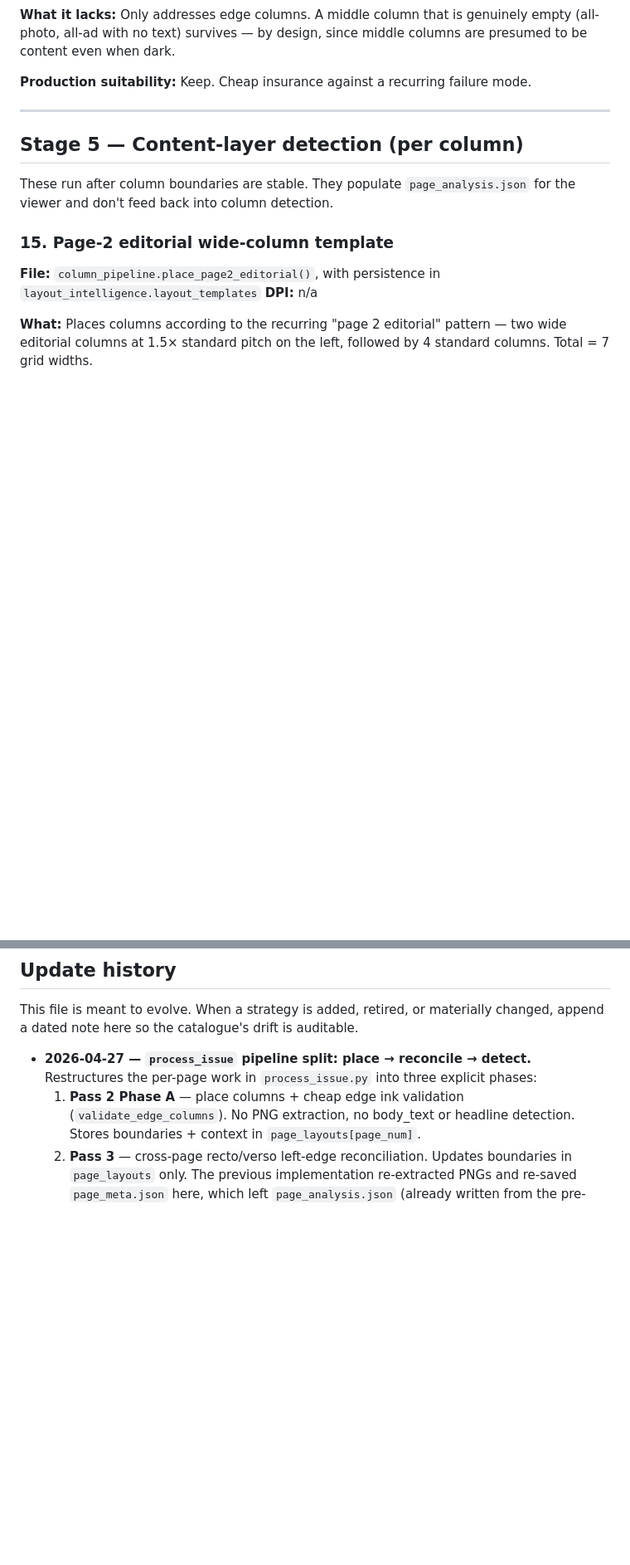
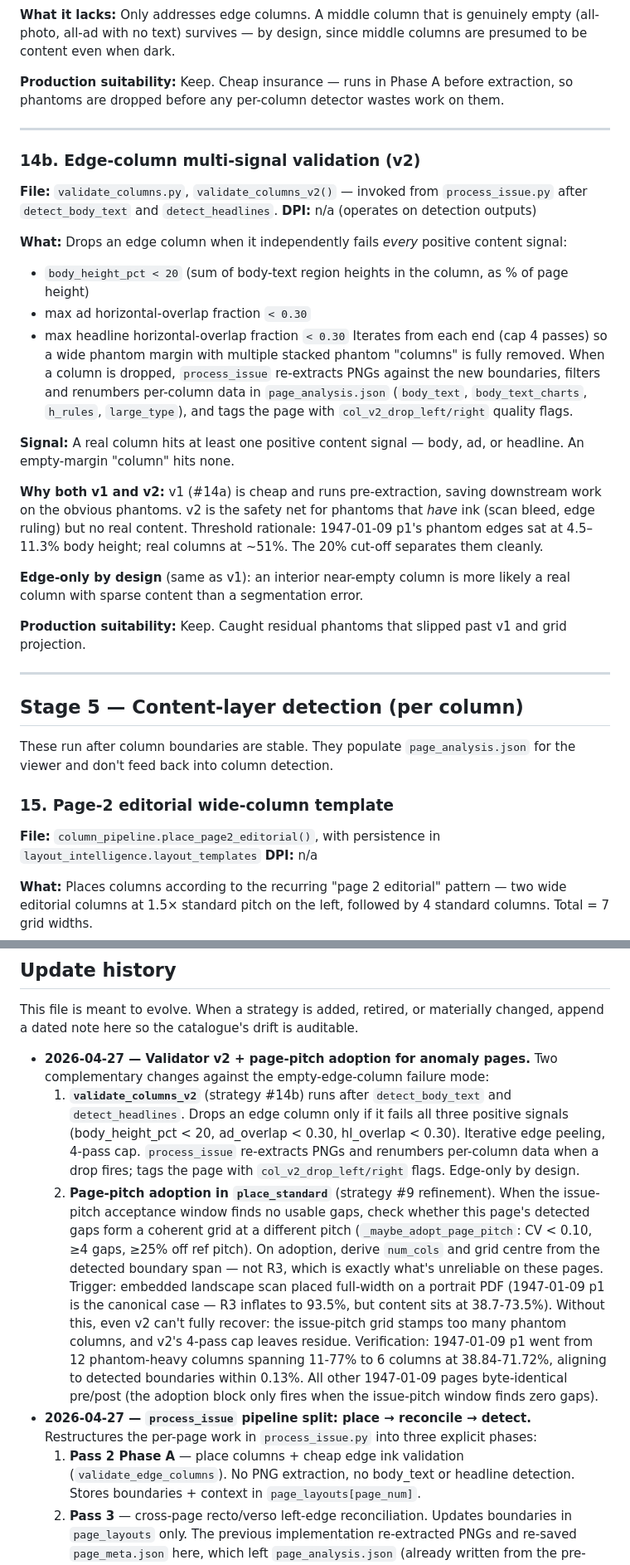
Before and after one commit to surfimpress/MVTMcols, a Markdown page: instructions/detection_methods_review.md, 2 parts joined by grey strips. Shown at 83% size. Drawn GitHub-style; blank space fills up the shorter version.

Commit message:
instructions: validator-v2 + page-pitch adoption + 1947-01-09 anomaly
detection_methods_review:
  - New strategy 14b (validate_columns_v2) — post-detection edge-column
    drop using body-text/ad/headline signals.
  - Strategy 9 picks up a "page-pitch adoption (anomaly path)" note
    documenting the new _maybe_adopt_page_pitch path in
    place_standard.
  - Summary table splits 14 into 14a (v1 ink) / 14b (v2 multi-signal).
  - Update-history entry covering both changes and the verification.

layout_observations:
  - 1947-01-09 p1 added as the canonical anomaly-page reference
    (landscape scan placed full-width on portrait PDF; pdf_image_rect
    fools R3 but Pass 1 boundaries are correct). Notes the
    aspect-ratio up-front check as a wishlist refinement.

Co-Authored-By: Claude Opus 4 <noreply@anthropic.com>

```diff
--- a/instructions/detection_methods_review.md
+++ b/instructions/detection_methods_review.md
@@ -386,8 +398,48 @@ threshold was empirically calibrated on the 1878–1965 sample corpus.
 genuinely empty (all-photo, all-ad with no text) survives — by design,
 since middle columns are presumed to be content even when dark.
 
-**Production suitability:** Keep. Cheap insurance against a recurring
-failure mode.
+**Production suitability:** Keep. Cheap insurance — runs in Phase A
+before extraction, so phantoms are dropped before any per-column
+detector wastes work on them.
+
+---
+
+### 14b. Edge-column multi-signal validation (v2)
+
+**File:** `validate_columns.py`, `validate_columns_v2()` — invoked from
+`process_issue.py` after `detect_body_text` and `detect_headlines`.
+**DPI:** n/a (operates on detection outputs)
+
+**What:** Drops an edge column when it independently fails *every*
+positive content signal:
+  - `body_height_pct < 20` (sum of body-text region heights in the
+    column, as % of page height)
+  - max ad horizontal-overlap fraction `< 0.30`
+  - max headline horizontal-overlap fraction `< 0.30`
+Iterates from each end (cap 4 passes) so a wide phantom margin with
+multiple stacked phantom "columns" is fully removed. When a column
+is dropped, `process_issue` re-extracts PNGs against the new
+boundaries, filters and renumbers per-column data in
+`page_analysis.json` (`body_text`, `body_text_charts`, `h_rules`,
+`large_type`), and tags the page with `col_v2_drop_left/right`
+quality flags.
+
+**Signal:** A real column hits at least one positive content signal —
+body, ad, or headline. An empty-margin "column" hits none.
+
+**Why both v1 and v2:** v1 (#14a) is cheap and runs pre-extraction,
+saving downstream work on the obvious phantoms. v2 is the safety net
+for phantoms that *have* ink (scan bleed, edge ruling) but no real
+content. Threshold rationale: 1947-01-09 p1's phantom edges sat at
+4.5–11.3% body height; real columns at ~51%. The 20% cut-off
+separates them cleanly.
+
+**Edge-only by design** (same as v1): an interior near-empty column
+is more likely a real column with sparse content than a segmentation
+error.
+
+**Production suitability:** Keep. Caught residual phantoms that
+slipped past v1 and grid projection.
 
 ---
 
@@ -570,6 +623,33 @@ This file is meant to evolve. When a strategy is added, retired, or
 materially changed, append a dated note here so the catalogue's drift is
 auditable.
 
+- **2026-04-27 — Validator v2 + page-pitch adoption for anomaly
+  pages.** Two complementary changes against the
+  empty-edge-column failure mode:
+  1. **`validate_columns_v2`** (strategy #14b) runs after
+     `detect_body_text` and `detect_headlines`. Drops an edge
+     column only if it fails all three positive signals
+     (body_height_pct < 20, ad_overlap < 0.30, hl_overlap < 0.30).
+     Iterative edge peeling, 4-pass cap. `process_issue` re-extracts
+     PNGs and renumbers per-column data when a drop fires; tags the
+     page with `col_v2_drop_left/right` flags. Edge-only by design.
+  2. **Page-pitch adoption in `place_standard`** (strategy #9
+     refinement). When the issue-pitch acceptance window finds no
+     usable gaps, check whether this page's detected gaps form a
+     coherent grid at a different pitch (`_maybe_adopt_page_pitch`:
+     CV < 0.10, ≥4 gaps, ≥25% off ref pitch). On adoption, derive
+     `num_cols` and grid centre from the detected boundary span —
+     not R3, which is exactly what's unreliable on these pages.
+     Trigger: embedded landscape scan placed full-width on a
+     portrait PDF (1947-01-09 p1 is the canonical case — R3 inflates
+     to 93.5%, but content sits at 38.7-73.5%). Without this, even
+     v2 can't fully recover: the issue-pitch grid stamps too many
+     phantom columns, and v2's 4-pass cap leaves residue.
+  Verification: 1947-01-09 p1 went from 12 phantom-heavy columns
+  spanning 11-77% to 6 columns at 38.84-71.72%, aligning to
+  detected boundaries within 0.13%. All other 1947-01-09 pages
+  byte-identical pre/post (the adoption block only fires when the
+  issue-pitch window finds zero gaps).
 - **2026-04-27 — `process_issue` pipeline split: place → reconcile →
   detect.** Restructures the per-page work in `process_issue.py` into
   three explicit phases:
```
Also changed, not shown: other parts of instructions/detection_methods_review.md (+14 -1 lines), instructions/layout_observations.md (+25 -0 lines).
